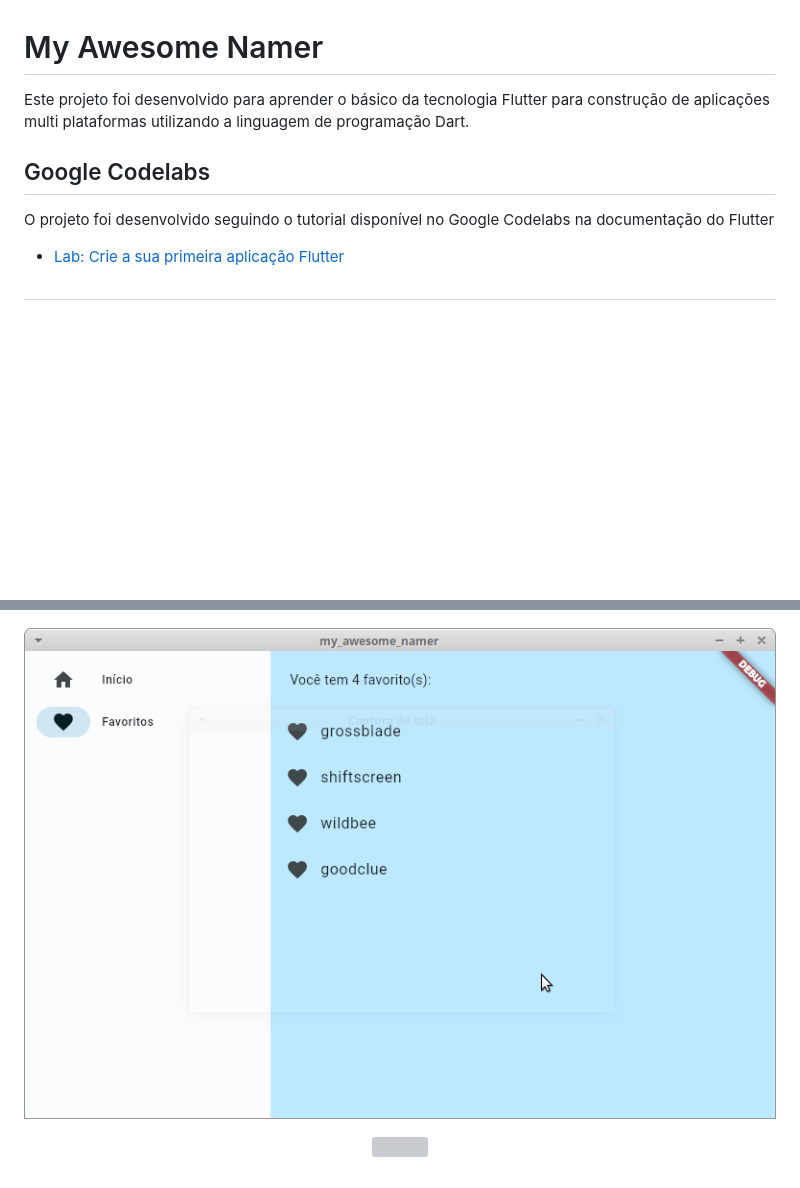
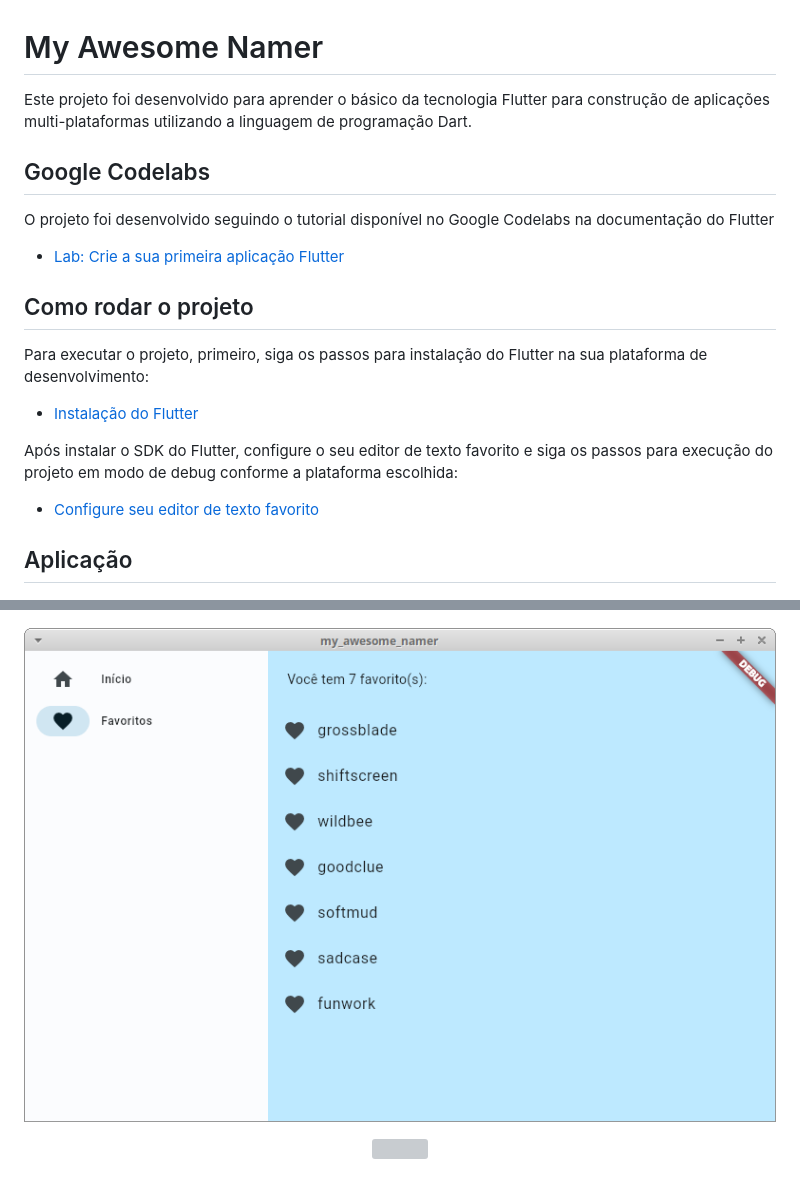
Before and after one commit to rhenandias/flutter-codelabs-awesome-namer, a Markdown page: README.md, 2 parts joined by grey strips. Rendered like a GitHub page; pictures changed too: docs/favorites.png; blank space fills up the shorter version; grey boxes are pictures that could not be loaded.

Commit message:
Improvind documentation

```diff
--- a/README.md
+++ b/README.md
@@ -1,6 +1,6 @@
 # My Awesome Namer
 
-Este projeto foi desenvolvido para aprender o básico da tecnologia Flutter para construção de aplicações multi plataformas utilizando a linguagem de programação Dart.
+Este projeto foi desenvolvido para aprender o básico da tecnologia Flutter para construção de aplicações multi-plataformas utilizando a linguagem de programação Dart.
 
 ## Google Codelabs
 
@@ -8,7 +8,17 @@ O projeto foi desenvolvido seguindo o tutorial disponível no Google Codelabs na
 
 - [Lab: Crie a sua primeira aplicação Flutter](https://docs.flutter.dev/get-started/codelab)
 
-##
+## Como rodar o projeto
+
+Para executar o projeto, primeiro, siga os passos para instalação do Flutter na sua plataforma de desenvolvimento:
+
+- [Instalação do Flutter](https://docs.flutter.dev/get-started/install)
+
+Após instalar o SDK do Flutter, configure o seu editor de texto favorito e siga os passos para execução do projeto em modo de debug conforme a plataforma escolhida:
+
+- [Configure seu editor de texto favorito](https://docs.flutter.dev/get-started/editor)
+
+## Aplicação
 
 <p align="center">
     <img src="/docs/homescreen.png" height="512">
```
